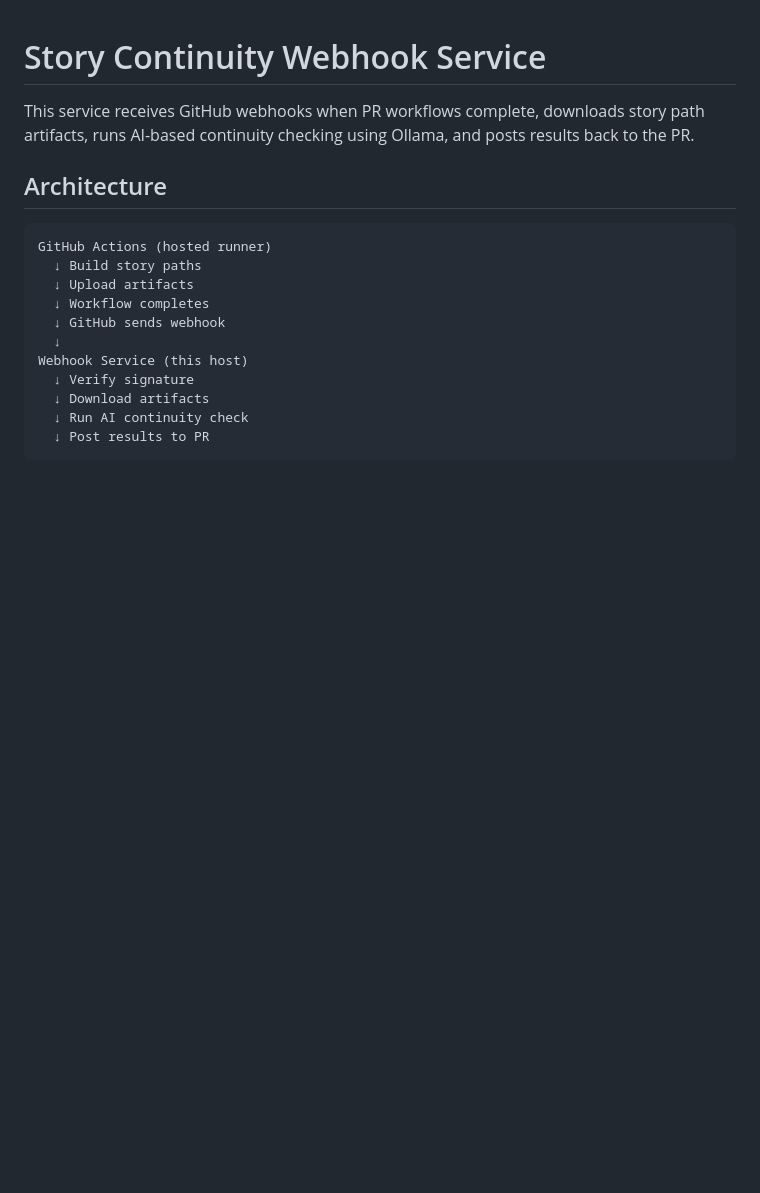
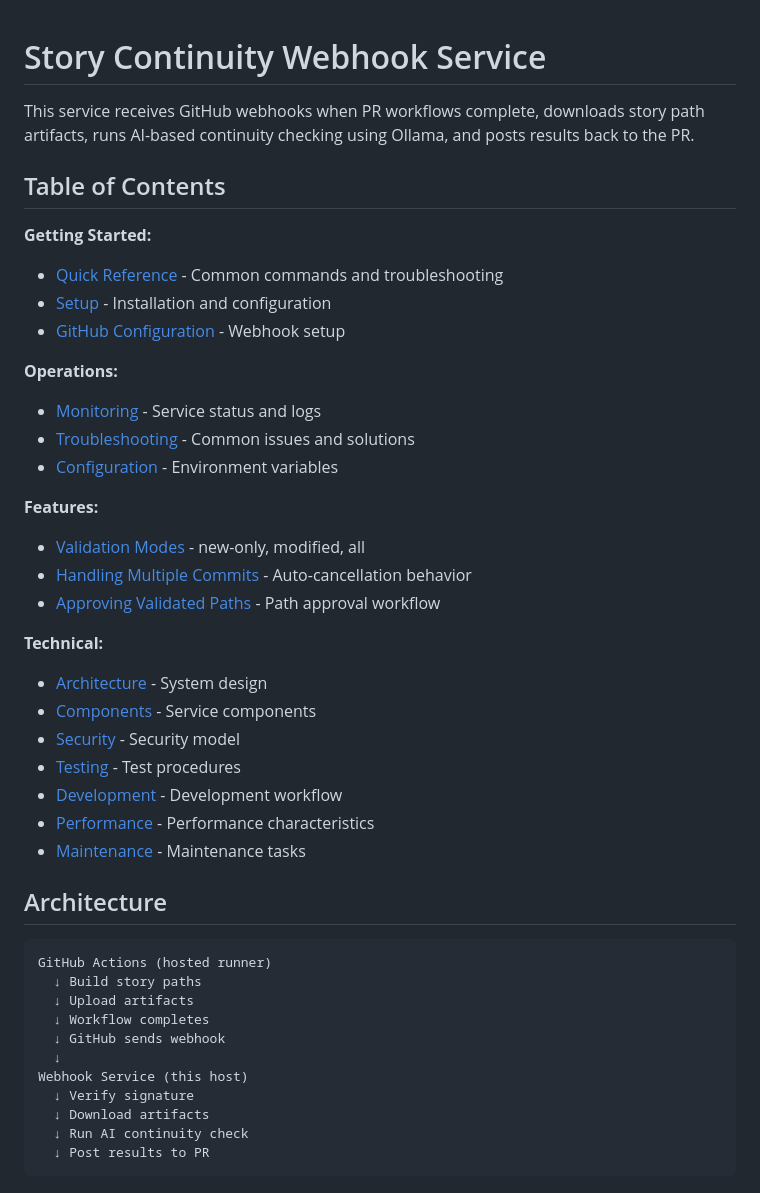
Before and after one commit to michaelansel/NaNoWriMo2025, a Markdown page: services/README.md, the part around one of its changes. GitHub-like rendering; blank space fills up the shorter version.

```diff
--- a/services/README.md
+++ b/services/README.md
@@ -1,6 +1,32 @@
 # Story Continuity Webhook Service
 
 This service receives GitHub webhooks when PR workflows complete, downloads story path artifacts, runs AI-based continuity checking using Ollama, and posts results back to the PR.
+
+## Table of Contents
+
+**Getting Started:**
+- [Quick Reference](#quick-reference) - Common commands and troubleshooting
+- [Setup](#setup) - Installation and configuration
+- [GitHub Configuration](#github-configuration) - Webhook setup
+
+**Operations:**
+- [Monitoring](#monitoring) - Service status and logs
+- [Troubleshooting](#troubleshooting) - Common issues and solutions
+- [Configuration](#configuration) - Environment variables
+
+**Features:**
+- [Validation Modes](#validation-modes) - new-only, modified, all
+- [Handling Multiple Commits](#handling-multiple-commits) - Auto-cancellation behavior
+- [Approving Validated Paths](#approving-validated-paths) - Path approval workflow
+
+**Technical:**
+- [Architecture](#architecture) - System design
+- [Components](#components) - Service components
+- [Security](#security) - Security model
+- [Testing](#testing) - Test procedures
+- [Development](#development) - Development workflow
+- [Performance](#performance) - Performance characteristics
+- [Maintenance](#maintenance) - Maintenance tasks
 
 ## Architecture
 
```
Also changed, not shown: other parts of services/README.md (+39 -0 lines), architecture/007-service-docs-discoverability.md (added, +174 -0 lines).
